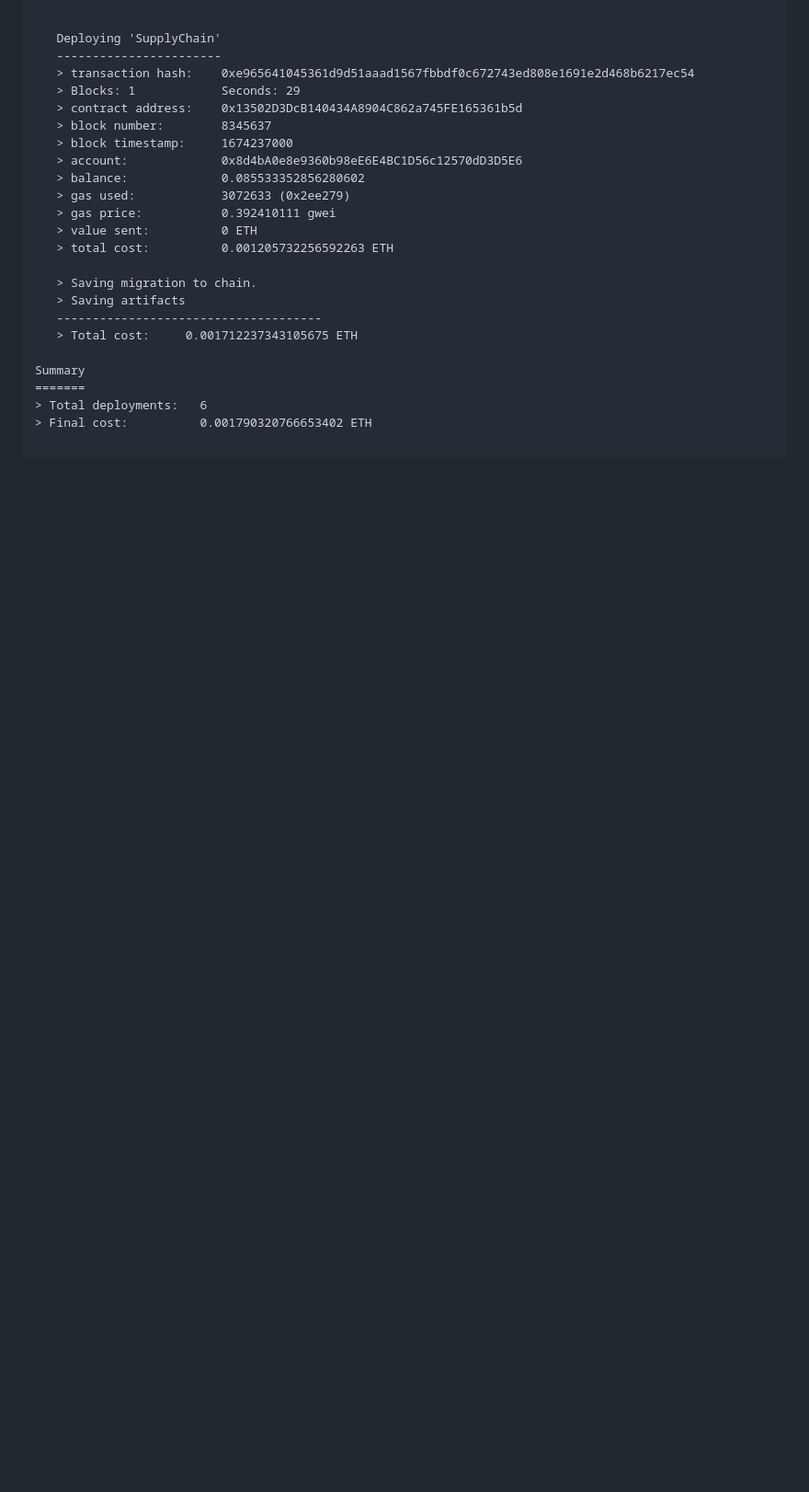
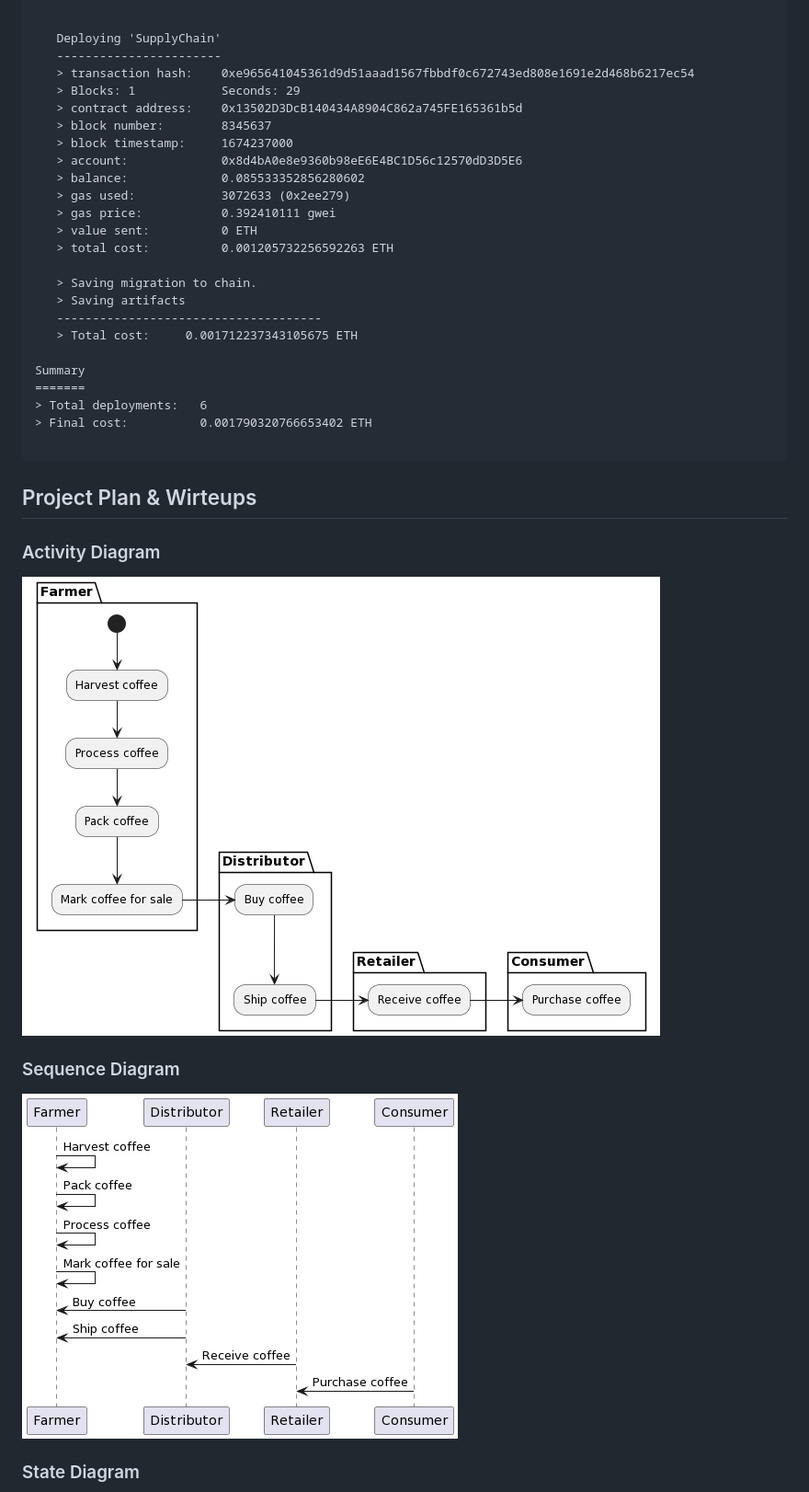
Before and after one commit to the-javapocalypse/Blockchain-Developer-NanoDegree, a Markdown page: Project 6/README.md, the part around one of its changes. Shown at 92% size. Rendered like a GitHub page; blank space fills up the shorter version.

````diff
--- a/Project 6/README.md
+++ b/Project 6/README.md
@@ -147,3 +147,17 @@ Summary
 
 ```
 
+
+Project Plan & Wirteups
+----
+
+### Activity Diagram
+
+![activity_diagram](docs/activity_diagram.png)
+
+### Sequence Diagram
+
+![sequence_diagram](docs/sequence_diagram.png)
+
+### State Diagram
+
````
Also changed, not shown: other parts of Project 6/README.md (+114 -0 lines).
